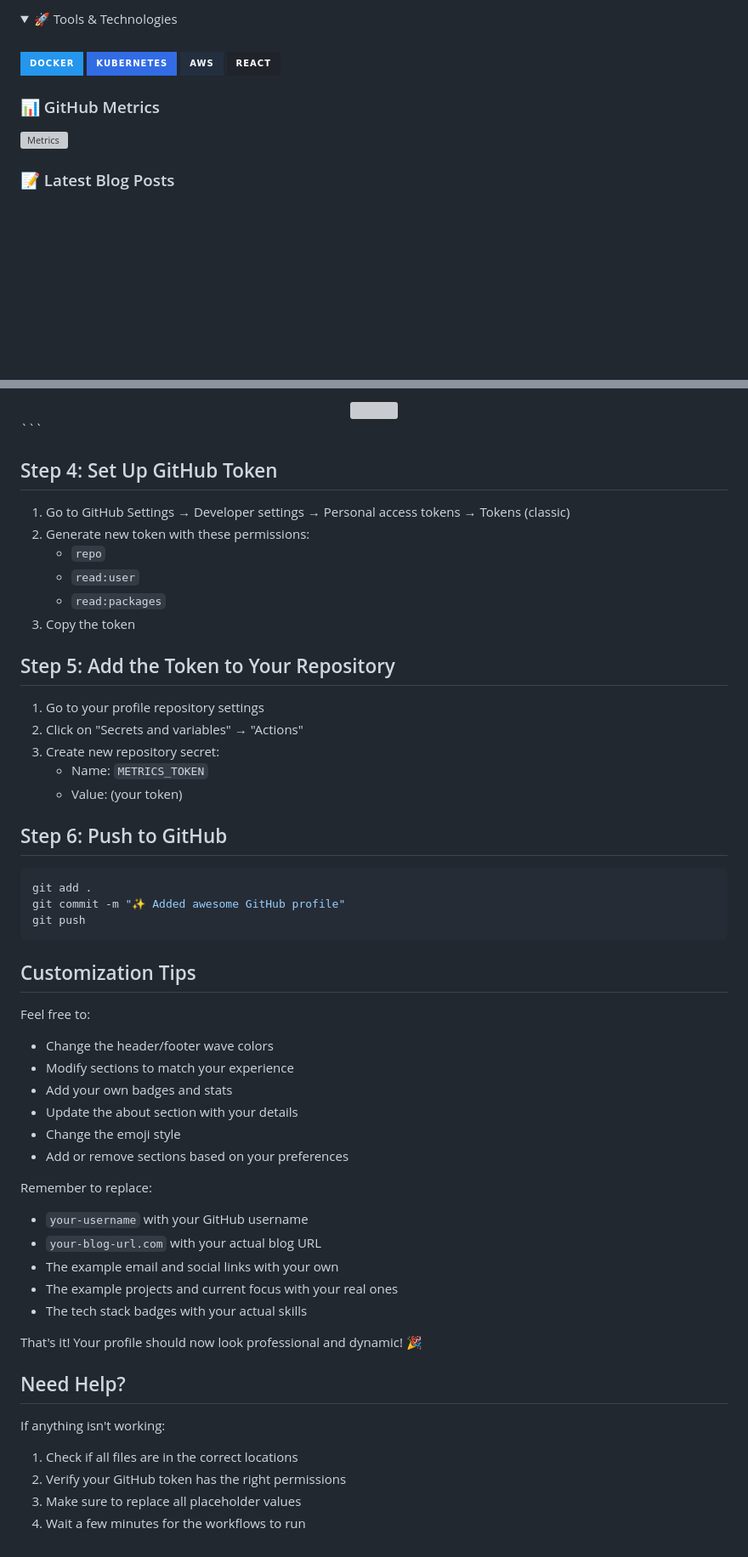
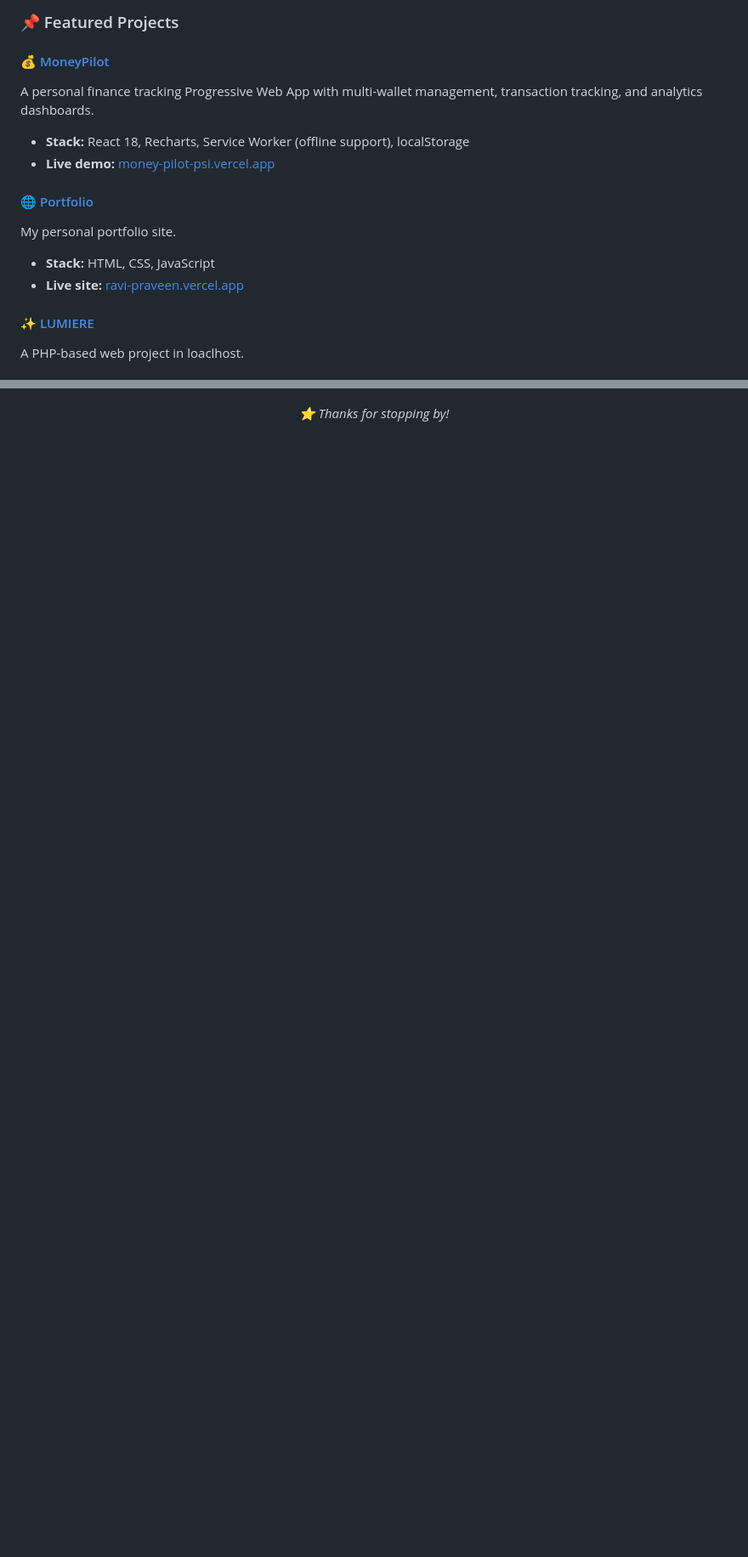
Before and after one commit to RaviPraveen/RaviPraveen, a Markdown page: README.md, 2 parts joined by grey strips. Shown at 85% size. GitHub-like rendering; folded sections open; badges without logos; blank space fills up the shorter version; grey boxes are pictures that could not be loaded.

Commit message:
Revise README with personal details and projects
Updated README to reflect personal projects and skills.

````diff
--- a/README.md
+++ b/README.md
@@ -139,18 +38,16 @@ const developer = {
 
-<details>
-<summary>🚀 Tools & Technologies</summary>
-<br>
-<p>
-  <img src="https://img.shields.io/badge/Docker-2496ED?style=for-the-badge&logo=docker&logoColor=white"/>
-  <img src="https://img.shields.io/badge/Kubernetes-326CE5?style=for-the-badge&logo=kubernetes&logoColor=white"/>
-  <img src="https://img.shields.io/badge/AWS-232F3E?style=for-the-badge&logo=amazon-aws&logoColor=white"/>
-  <img src="https://img.shields.io/badge/React-20232A?style=for-the-badge&logo=react&logoColor=61DAFB"/>
-</p>
-</details>
+### 📌 Featured Projects
 
-### 📊 GitHub Metrics
+#### 💰 [MoneyPilot](https://github.com/RaviPraveen/MoneyPilot)
+A personal finance tracking Progressive Web App with multi-wallet management, transaction tracking, and analytics dashboards.
+- **Stack:** React 18, Recharts, Service Worker (offline support), localStorage
+- **Live demo:** [money-pilot-psi.vercel.app](https://money-pilot-psi.vercel.app)
 
-![Metrics](/github-metrics.svg)
+#### 🌐 [Portfolio](https://github.com/RaviPraveen/RaviPraveen)
+My personal portfolio site.
+- **Stack:** HTML, CSS, JavaScript
+- **Live site:** [ravi-praveen.vercel.app](https://ravi-praveen.vercel.app)
 
-### 📝 Latest Blog Posts
+#### ✨ [LUMIERE](https://github.com/RaviPraveen/LUMIERE)
+A PHP-based web project in loaclhost.
 
@@ -169,59 +79,3 @@ const developer = {
   </a>
 </p>
-
-<div align="center">
-  <img src="https://capsule-render.vercel.app/api?type=waving&color=gradient&height=100&section=footer" />
-</div>
-```
-
-## Step 4: Set Up GitHub Token
-
-1. Go to GitHub Settings → Developer settings → Personal access tokens → Tokens (classic)
-2. Generate new token with these permissions:
-   - `repo`
-   - `read:user`
-   - `read:packages`
-3. Copy the token
-
-## Step 5: Add the Token to Your Repository
-
-1. Go to your profile repository settings
-2. Click on "Secrets and variables" → "Actions"
-3. Create new repository secret:
-   - Name: `METRICS_TOKEN`
-   - Value: (your token)
-
-## Step 6: Push to GitHub
-
-```bash
-git add .
-git commit -m "✨ Added awesome GitHub profile"
-git push
-```
-
-## Customization Tips
-
-Feel free to:
-- Change the header/footer wave colors
-- Modify sections to match your experience
-- Add your own badges and stats
-- Update the about section with your details
-- Change the emoji style
-- Add or remove sections based on your preferences
-
-Remember to replace:
-- `your-username` with your GitHub username
-- `your-blog-url.com` with your actual blog URL
-- The example email and social links with your own
-- The example projects and current focus with your real ones
-- The tech stack badges with your actual skills
-
-That's it! Your profile should now look professional and dynamic! 🎉
-
-## Need Help?
-
-If anything isn't working:
-1. Check if all files are in the correct locations
-2. Verify your GitHub token has the right permissions
-3. Make sure to replace all placeholder values
-4. Wait a few minutes for the workflows to run
+<p align="center"><i>⭐️ Thanks for stopping by!</i></p>
````
Also changed, not shown: other parts of README.md (+48 -136 lines).
